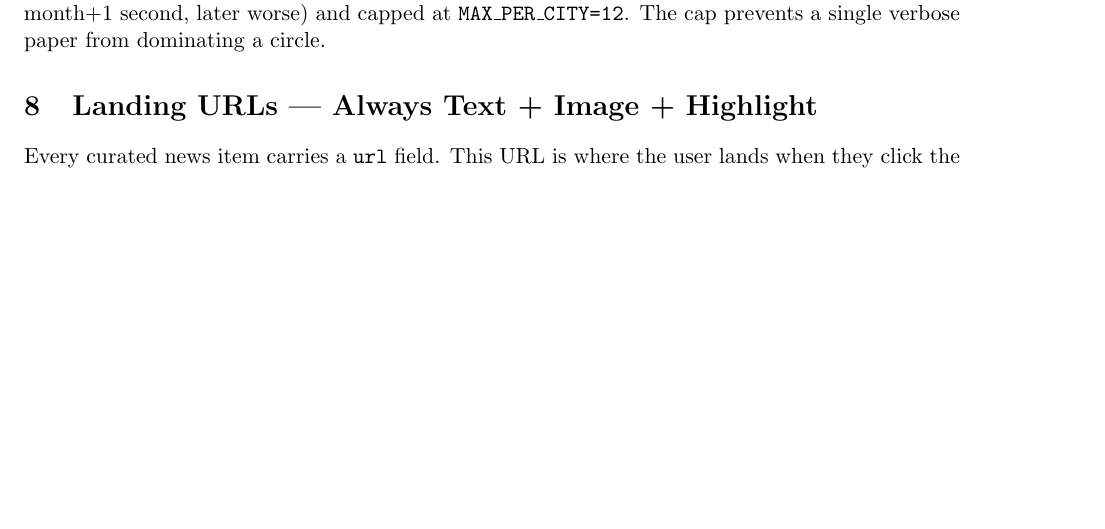
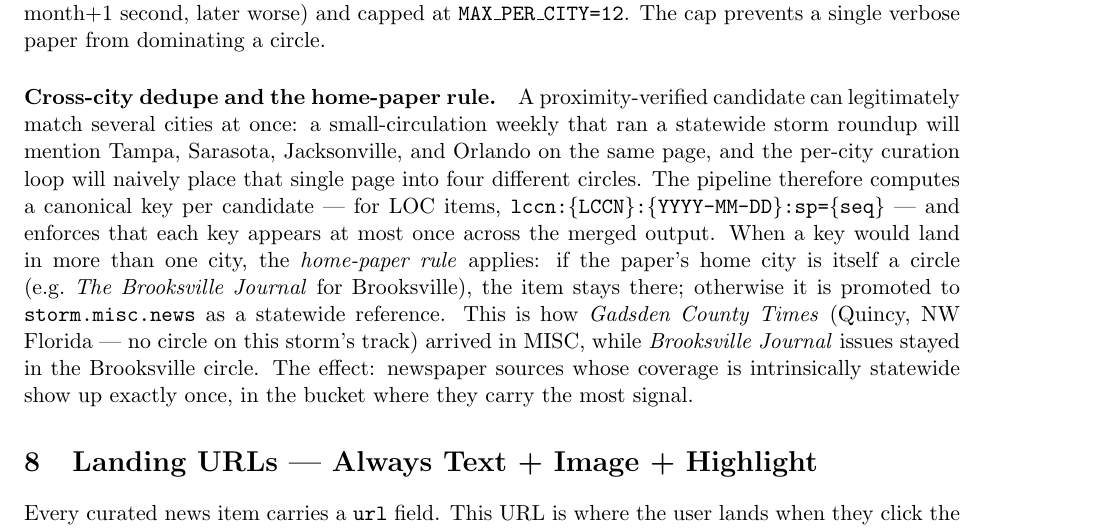
Before and after one commit to metaphorz/hurricanechronicles, a LaTeX paper (docs/hurricanechronicles_algorithm.tex): part of page 9 of 14, cut so that both start at the same text, the shorter picture padded with empty space. Compiled offline with pdfLaTeX.

Commit message:
Document cross-city dedupe + home-paper rule
- Add "Cross-city dedupe and the home-paper rule" paragraph under
  Phase 5 (Verification and Curation) covering canonical keys and
  when a statewide-roundup page is promoted to storm.misc
- Extend Part 2 flowchart with the dedupe/promotion branch after
  the rank-and-cap step
- Rebuild PDF (now 14 pages)

Co-Authored-By: Paul Fishwick and Claude Code <noreply@anthropic.com>

```diff
--- a/docs/hurricanechronicles_algorithm.tex
+++ b/docs/hurricanechronicles_algorithm.tex
@@ -187,6 +187,8 @@ Keyword matching alone produces unacceptable noise: roughly half of 1944 \emph{h
 \paragraph{Noise filtering.} Hits that match the catalog of known false positives (Appendix~A) are dropped before the proximity rule is even applied. This catalog grows with each new storm; additions should be code-reviewed because they are effectively project-wide denylists.
 
 \paragraph{Ranking and cap.} Kept items are ranked by date proximity to the storm (storm-month best, month+1 second, later worse) and capped at \texttt{MAX\_PER\_CITY=12}. The cap prevents a single verbose paper from dominating a circle.
+
+\paragraph{Cross-city dedupe and the home-paper rule.} A proximity-verified candidate can legitimately match several cities at once: a small-circulation weekly that ran a statewide storm roundup will mention Tampa, Sarasota, Jacksonville, and Orlando on the same page, and the per-city curation loop will naively place that single page into four different circles. The pipeline therefore computes a canonical key per candidate --- for LOC items, \texttt{lccn:\{LCCN\}:\{YYYY-MM-DD\}:sp=\{seq\}} --- and enforces that each key appears at most once across the merged output. When a key would land in more than one city, the \emph{home-paper rule} applies: if the paper's home city is itself a circle (e.g.\ \emph{The Brooksville Journal} for Brooksville), the item stays there; otherwise it is promoted to \texttt{storm.misc.news} as a statewide reference. This is how \emph{Gadsden County Times} (Quincy, NW Florida --- no circle on this storm's track) arrived in MISC, while \emph{Brooksville Journal} issues stayed in the Brooksville circle. The effect: newspaper sources whose coverage is intrinsically statewide show up exactly once, in the bucket where they carry the most signal.
 
 %==============================================================================
 \section{Landing URLs --- Always Text + Image + Highlight}
```
Also changed, not shown: docs/figures/algorithm_part2.png, docs/hurricanechronicles_algorithm.pdf, 1 other file.
